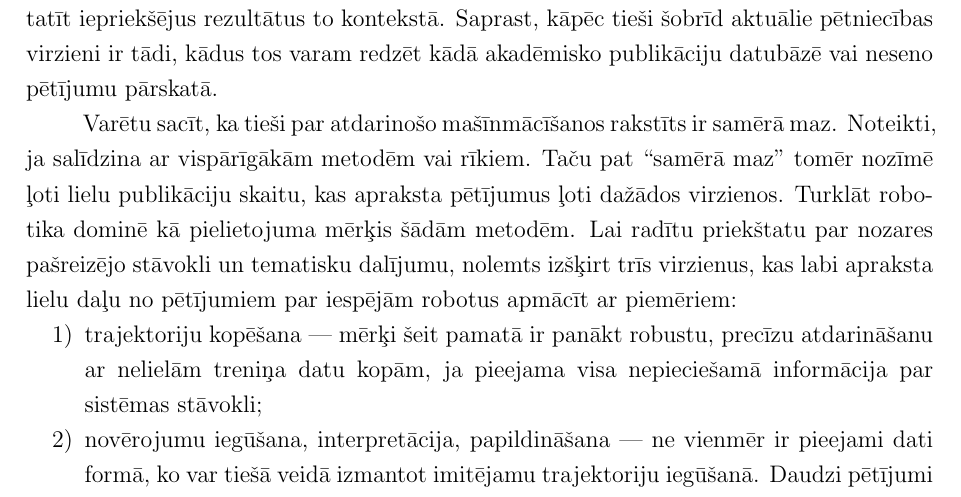
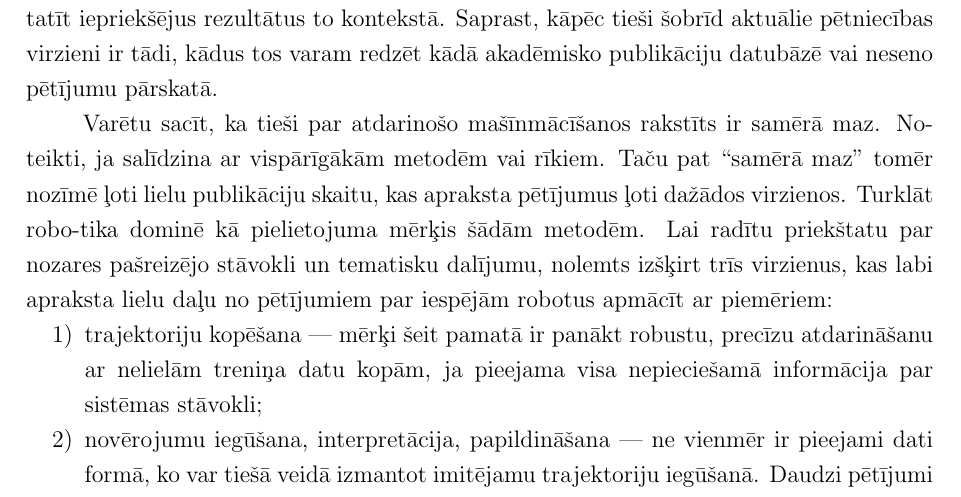
Before and after one commit to peteris-racinskis/masters, a LaTeX document (tex/MAG_KD_Racinskis_pr20015.tex): part of page 12 of 33, cut so that both start at the same text. Compiled offline with pdfLaTeX.

Commit message:
MAG_KD fix wrap

```diff
--- a/tex/MAG_KD_Racinskis_pr20015.tex
+++ b/tex/MAG_KD_Racinskis_pr20015.tex
@@ -314,7 +314,7 @@ Nav grūti redzēt, ka šādam uzdevumam par atalgojuma kritēriju pieņemot tr
 
 Šīs nodaļas mērķis ir izveidot aptuvenu nozares pētniecības saturisku pārskatu; aprakstīt galvenos sasniegtos rezultātus, gūtās atziņas katrā no tematiskajiem apakš-virzieniem. Protams, ne visus pētījumus iespējams vienkārši klasificēt pēc to piederības šeit izvēlētajām kategorijām, un daudzi varbūt tajā vispār neiederas --- taču cenšoties gūt personisku izpratni par kādu tēmu, lai motivētu tālākus pētījumus, ir svarīgi nostatīt iepriekšējus rezultātus to kontekstā. Saprast, kāpēc tieši šobrīd aktuālie pētniecības virzieni ir tādi, kādus tos varam redzēt kādā akadēmisko publikāciju datubāzē vai neseno pētījumu pārskatā.
 
-Varētu sacīt, ka tieši par atdarinošo mašīnmācīšanos rakstīts ir samērā maz. Noteikti, ja salīdzina ar vispārīgākām metodēm vai rīkiem. Taču pat ``samērā maz'' tomēr nozīmē ļoti lielu publikāciju skaitu, kas apraksta pētījumus ļoti dažādos virzienos. Turklāt robo-tika dominē kā pielietojuma mērķis šādām metodēm. Lai radītu priekštatu par nozares pašreizējo stāvokli un tematisku dalījumu, nolemts izšķirt trīs virzienus, kas labi apraksta lielu daļu no pētījumiem par iespējām robotus apmācīt ar piemēriem:
+Varētu sacīt, ka tieši par atdarinošo mašīnmācīšanos rakstīts ir samērā maz. No-teikti, ja salīdzina ar vispārīgākām metodēm vai rīkiem. Taču pat ``samērā maz'' tomēr nozīmē ļoti lielu publikāciju skaitu, kas apraksta pētījumus ļoti dažādos virzienos. Turklāt robo-tika dominē kā pielietojuma mērķis šādām metodēm. Lai radītu priekštatu par nozares pašreizējo stāvokli un tematisku dalījumu, nolemts izšķirt trīs virzienus, kas labi apraksta lielu daļu no pētījumiem par iespējām robotus apmācīt ar piemēriem:
 
 \begin{enumerate}
     \item trajektoriju kopēšana --- mērķi šeit pamatā ir panākt robustu, precīzu atdarināšanu ar nelielām treniņa datu kopām, ja pieejama visa nepieciešamā informācija par sistēmas stāvokli;
```
Also changed, not shown: tex/MAG_KD_Racinskis_pr20015.pdf.
